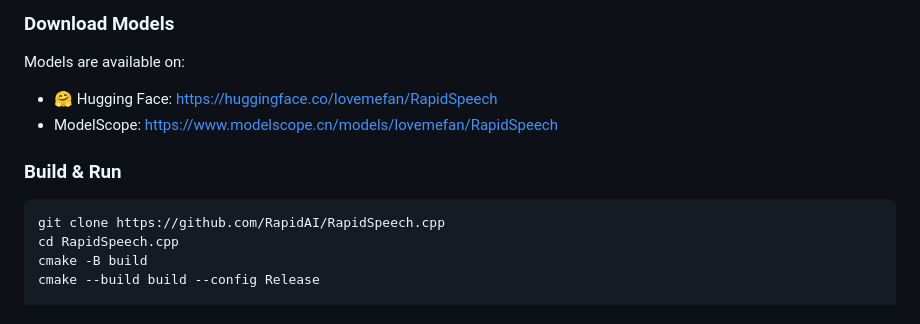
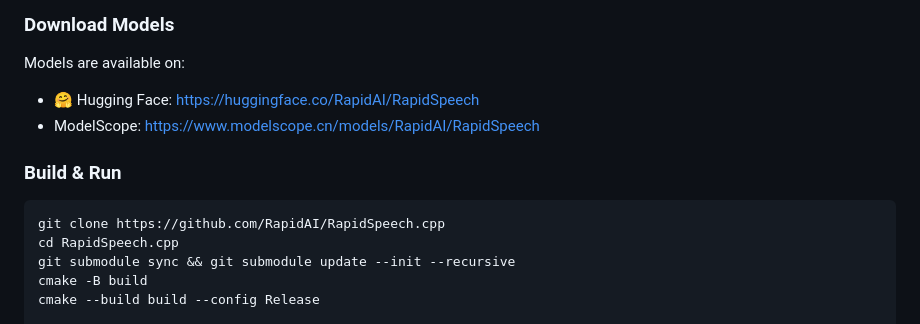
Before and after one commit to RapidAI/RapidSpeech.cpp, a Markdown page: README.md, the part around one of its changes. Drawn GitHub-style.

````diff
--- a/README.md
+++ b/README.md
@@ -86,14 +86,15 @@ RapidSpeech.cpp is not just an inference wrapper — it is a full-featured speec
 
 Models are available on:
 
-- 🤗 Hugging Face: https://huggingface.co/lovemefan/RapidSpeech
-- ModelScope: https://www.modelscope.cn/models/lovemefan/RapidSpeech
+- 🤗 Hugging Face: https://huggingface.co/RapidAI/RapidSpeech
+- ModelScope: https://www.modelscope.cn/models/RapidAI/RapidSpeech
 
 ### Build & Run
 
 ```bash
 git clone https://github.com/RapidAI/RapidSpeech.cpp
 cd RapidSpeech.cpp
+git submodule sync && git submodule update --init --recursive
 cmake -B build
 cmake --build build --config Release
 
````
Also changed, not shown: other parts of README.md (+2 -2 lines), README-CN.md (+4 -4 lines).
